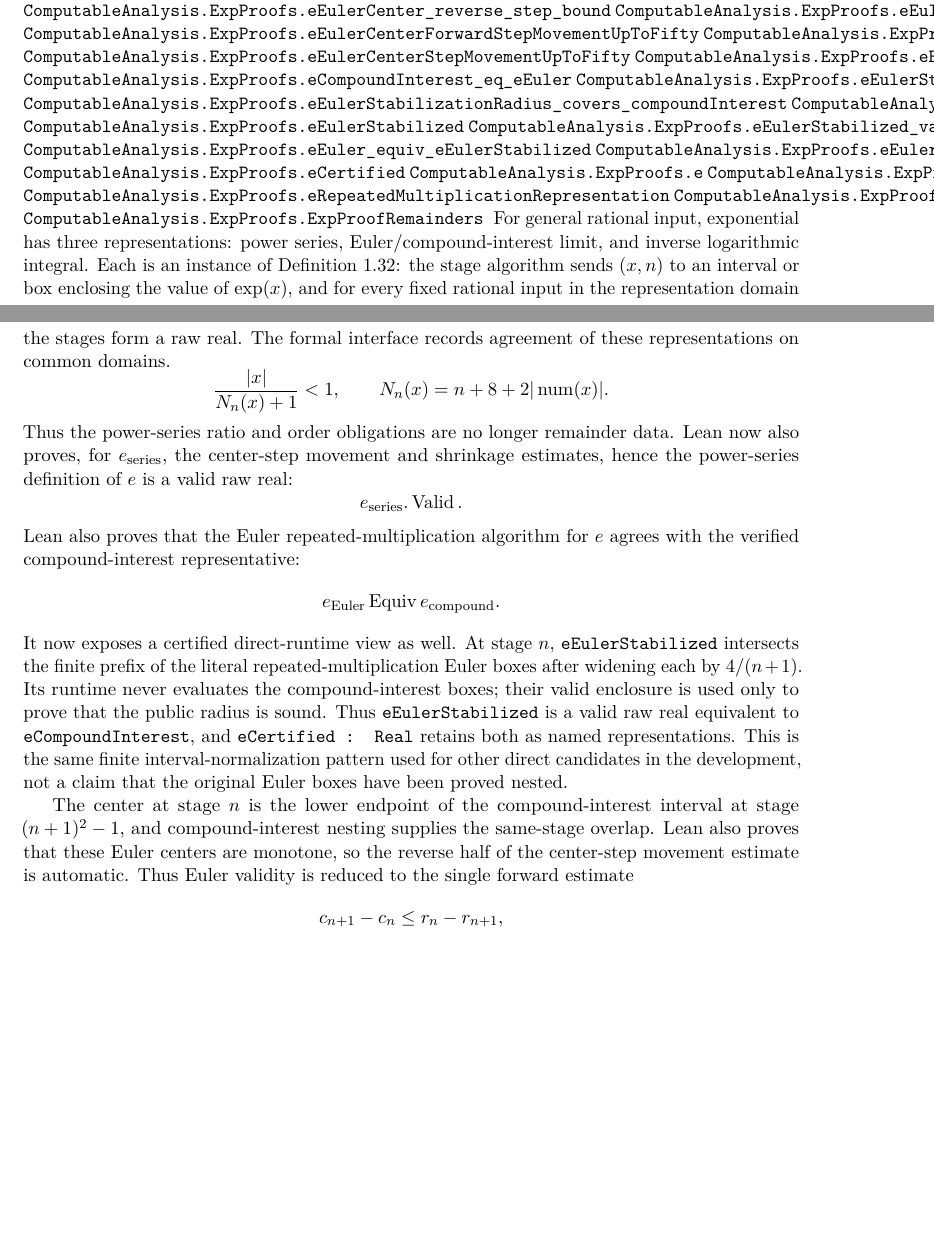
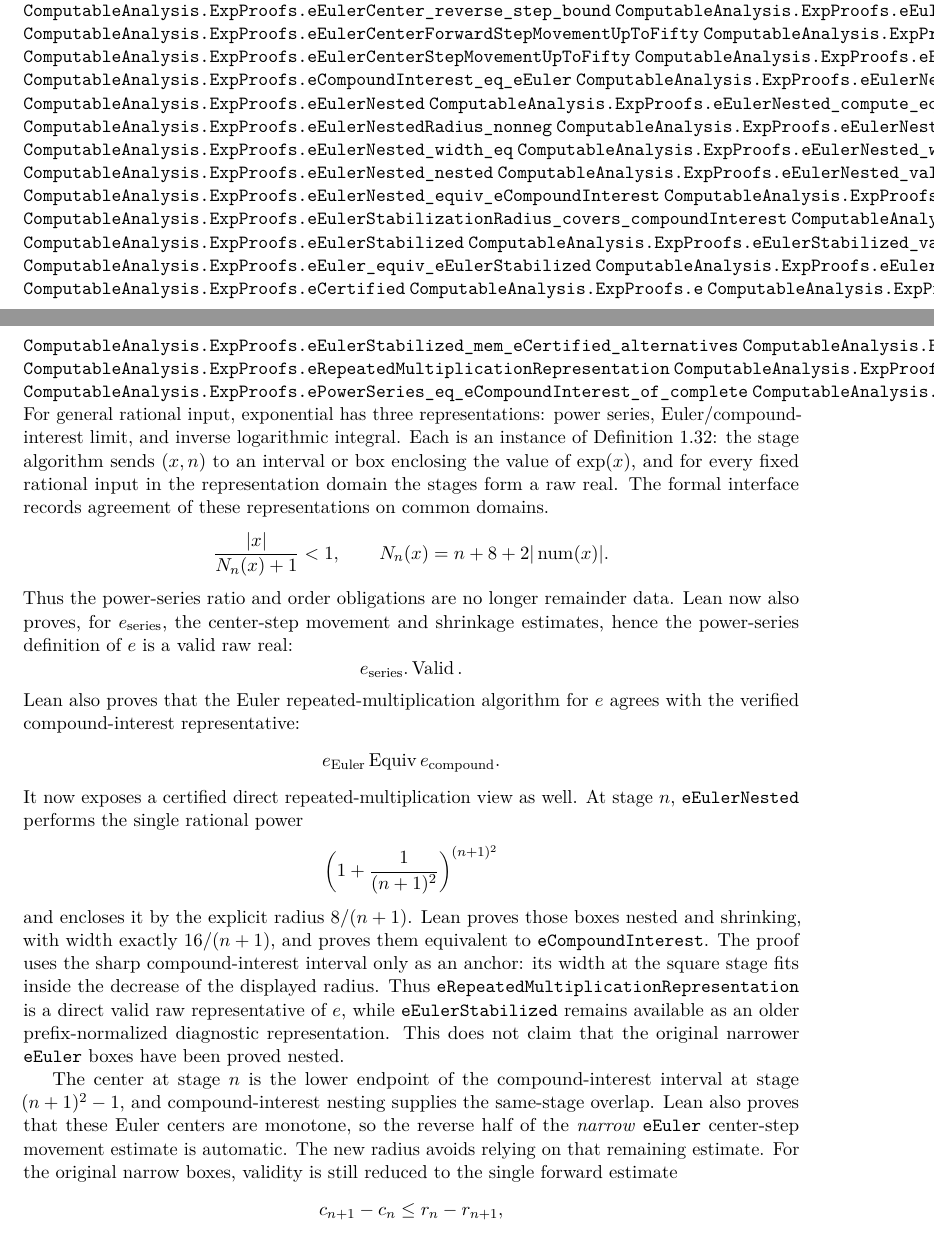
Before and after one commit to liuyao12/computable-analysis, a LaTeX thesis (blueprint/src/web.tex, which reads blueprint/src/05-exponential-logarithm.tex): two parts of pages 99 and 100 of 150 before the commit and two parts of pages 99 and 100 of 151 after it, joined at a grey line, cut so that both start at the same text, the shorter picture padded with empty space. Compiled offline with pdfLaTeX.

Commit message:
Certify direct repeated-multiplication e

```diff
--- a/blueprint/src/05-exponential-logarithm.tex
+++ b/blueprint/src/05-exponential-logarithm.tex
@@ -273,6 +273,16 @@ monotone integral of \(1/x\).  Lean records the remaining estimates in
 \lean{ComputableAnalysis.ExpProofs.eEulerCenterStepMovementUpToFifty}
 \lean{ComputableAnalysis.ExpProofs.eEuler_eq_eCompoundInterest}
 \lean{ComputableAnalysis.ExpProofs.eCompoundInterest_eq_eEuler}
+\lean{ComputableAnalysis.ExpProofs.eEulerNestedRadius}
+\lean{ComputableAnalysis.ExpProofs.eEulerNested}
+\lean{ComputableAnalysis.ExpProofs.eEulerNested_compute_eq}
+\lean{ComputableAnalysis.ExpProofs.eEulerNestedRadius_nonneg}
+\lean{ComputableAnalysis.ExpProofs.eEulerNestedRadius_antitone}
+\lean{ComputableAnalysis.ExpProofs.eEulerNested_width_eq}
+\lean{ComputableAnalysis.ExpProofs.eEulerNested_widths_shrink}
+\lean{ComputableAnalysis.ExpProofs.eEulerNested_nested}
+\lean{ComputableAnalysis.ExpProofs.eEulerNested_valid}
+\lean{ComputableAnalysis.ExpProofs.eEulerNested_equiv_eCompoundInterest}
 \lean{ComputableAnalysis.ExpProofs.eEulerStabilizationRadius}
 \lean{ComputableAnalysis.ExpProofs.eEulerStabilizationRadius_covers_compoundInterest}
 \lean{ComputableAnalysis.ExpProofs.eEulerStabilizationRadius_shrinks}
@@ -282,8 +292,11 @@ monotone integral of \(1/x\).  Lean records the remaining estimates in
 \lean{ComputableAnalysis.ExpProofs.eEulerStabilized_equiv_eCompoundInterest}
 \lean{ComputableAnalysis.ExpProofs.eCertified}
 \lean{ComputableAnalysis.ExpProofs.e}
+\lean{ComputableAnalysis.ExpProofs.eEulerNested_mem_eCertified_alternatives}
+\lean{ComputableAnalysis.ExpProofs.eEulerStabilized_mem_eCertified_alternatives}
 \lean{ComputableAnalysis.ExpProofs.eCompoundInterestRepresentation}
 \lean{ComputableAnalysis.ExpProofs.eRepeatedMultiplicationRepresentation}
+\lean{ComputableAnalysis.ExpProofs.eRepeatedMultiplicationStabilizedRepresentation}
 \lean{ComputableAnalysis.ExpProofs.ePowerSeries_eq_eCompoundInterest_of_complete}
 \lean{ComputableAnalysis.ExpProofs.ExpProofRemainders}
 \uses{def:e-power-series,def:e-compound-interest,def:e-log-integral,def:real-fun-raw}
@@ -309,22 +322,28 @@ agrees with the verified compound-interest representative:
 \[
   e_{\mathrm{Euler}}\Equiv e_{\mathrm{compound}}.
 \]
-It now exposes a certified direct-runtime view as well.  At stage \(n\),
-\code{eEulerStabilized} intersects the finite prefix of the literal
-repeated-multiplication Euler boxes after widening each by \(4/(n+1)\).  Its
-runtime never evaluates the compound-interest boxes; their valid enclosure is
-used only to prove that the public radius is sound.  Thus
-\code{eEulerStabilized} is a valid raw real equivalent to
-\code{eCompoundInterest}, and \code{eCertified : Real} retains both as named
-representations.  This is the same finite interval-normalization pattern used
-for other direct candidates in the development, not a claim that the original
-Euler boxes have been proved nested.
+It now exposes a certified direct repeated-multiplication view as well.  At
+stage \(n\), \code{eEulerNested} performs the single rational power
+\[
+  \left(1+\frac1{(n+1)^2}\right)^{(n+1)^2}
+\]
+and encloses it by the explicit radius \(8/(n+1)\).  Lean proves those boxes
+nested and shrinking, with width exactly \(16/(n+1)\), and proves them
+equivalent to \code{eCompoundInterest}.  The proof uses the sharp
+compound-interest interval only as an anchor: its width at the square stage
+fits inside the decrease of the displayed radius.  Thus
+\code{eRepeatedMultiplicationRepresentation} is a direct valid raw
+representative of \(e\), while \code{eEulerStabilized} remains available as
+an older prefix-normalized diagnostic representation.  This does not claim
+that the original narrower \code{eEuler} boxes have been proved nested.
 
 The center at stage \(n\) is the lower endpoint of the compound-interest
 interval at stage \((n+1)^2-1\), and compound-interest nesting supplies the
 same-stage overlap.  Lean also proves that these Euler centers are monotone, so
-the reverse half of the center-step movement estimate is automatic.  Thus
-Euler validity is reduced to the single forward estimate
+the reverse half of the \emph{narrow} \code{eEuler} center-step movement estimate
+is automatic.  The new radius avoids relying on that remaining estimate.  For
+the original narrow boxes, validity is still reduced to the single forward
+estimate
 \[
   c_{n+1}-c_n\le r_n-r_{n+1},
 \]
```
Also changed, not shown: FORMALIZATION_GUIDE.md (+7 -4 lines), GOALS.md (+7 -0 lines), README.md, 2 other files.
